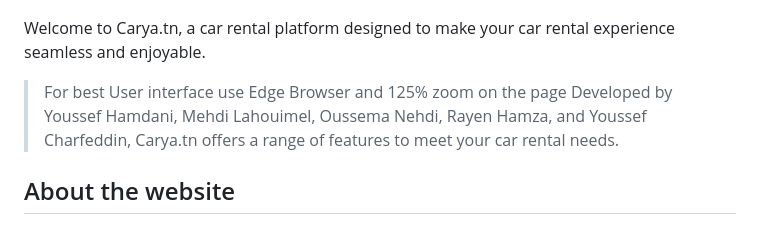
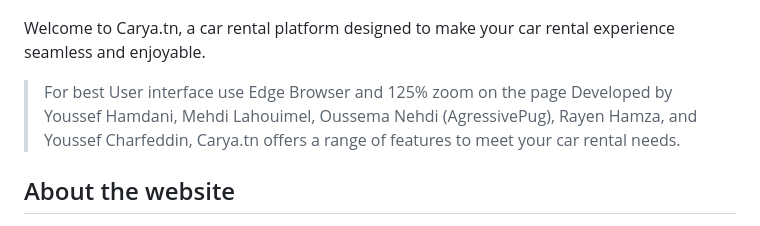
Before and after one commit to OussemaNehdi/Carya.tn, a Markdown page: README.md, the part around the change. Drawn GitHub-style.

```diff
--- a/README.md
+++ b/README.md
@@ -6,7 +6,7 @@
 
 Welcome to Carya.tn, a car rental platform designed to make your car rental experience seamless and enjoyable.
 > For best User interface use Edge Browser and 125% zoom on the page
-Developed by Youssef Hamdani, Mehdi Lahouimel, Oussema Nehdi, Rayen Hamza, and Youssef Charfeddin, Carya.tn offers a range of features to meet your car rental needs.
+Developed by Youssef Hamdani, Mehdi Lahouimel, Oussema Nehdi (AgressivePug), Rayen Hamza, and Youssef Charfeddin, Carya.tn offers a range of features to meet your car rental needs.
 
 ## About the website
 
```
